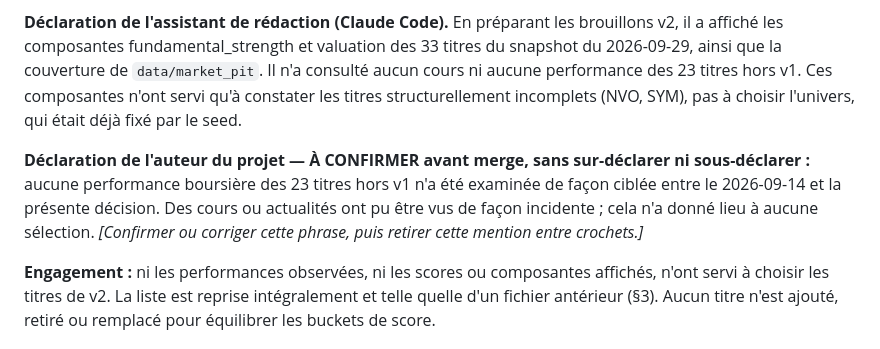
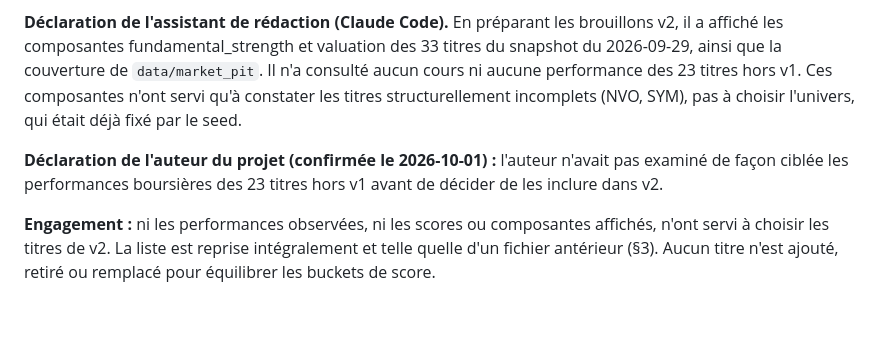
Before and after one commit to Rickhunter-stack/ai-investment-signals, a Markdown page: docs/DECISION_V2_UNIVERSE.md, the part around the change. GitHub-like rendering; blank space fills up the shorter version.

Commit message:
docs: record confirmed author declaration in v2 decision record
Co-Authored-By: Claude Opus 5.5 <noreply@anthropic.com>
Claude-Session: https://claude.ai/code/session_01F7yMLXLBSHaLd738edNdb9

```diff
--- a/docs/DECISION_V2_UNIVERSE.md
+++ b/docs/DECISION_V2_UNIVERSE.md
@@ -27,7 +27,7 @@ Cette décision n'est pas prise en aveugle total. Ce qui suit a été observé a
 
 **Déclaration de l'assistant de rédaction (Claude Code).** En préparant les brouillons v2, il a affiché les composantes fundamental_strength et valuation des 33 titres du snapshot du 2026-09-29, ainsi que la couverture de `data/market_pit`. Il n'a consulté aucun cours ni aucune performance des 23 titres hors v1. Ces composantes n'ont servi qu'à constater les titres structurellement incomplets (NVO, SYM), pas à choisir l'univers, qui était déjà fixé par le seed.
 
-**Déclaration de l'auteur du projet — À CONFIRMER avant merge, sans sur-déclarer ni sous-déclarer :** aucune performance boursière des 23 titres hors v1 n'a été examinée de façon ciblée entre le 2026-09-14 et la présente décision. Des cours ou actualités ont pu être vus de façon incidente ; cela n'a donné lieu à aucune sélection. _[Confirmer ou corriger cette phrase, puis retirer cette mention entre crochets.]_
+**Déclaration de l'auteur du projet (confirmée le 2026-10-01) :** l'auteur n'avait pas examiné de façon ciblée les performances boursières des 23 titres hors v1 avant de décider de les inclure dans v2.
 
 **Engagement :** ni les performances observées, ni les scores ou composantes affichés, n'ont servi à choisir les titres de v2. La liste est reprise intégralement et telle quelle d'un fichier antérieur (§3). Aucun titre n'est ajouté, retiré ou remplacé pour équilibrer les buckets de score.
 
```
